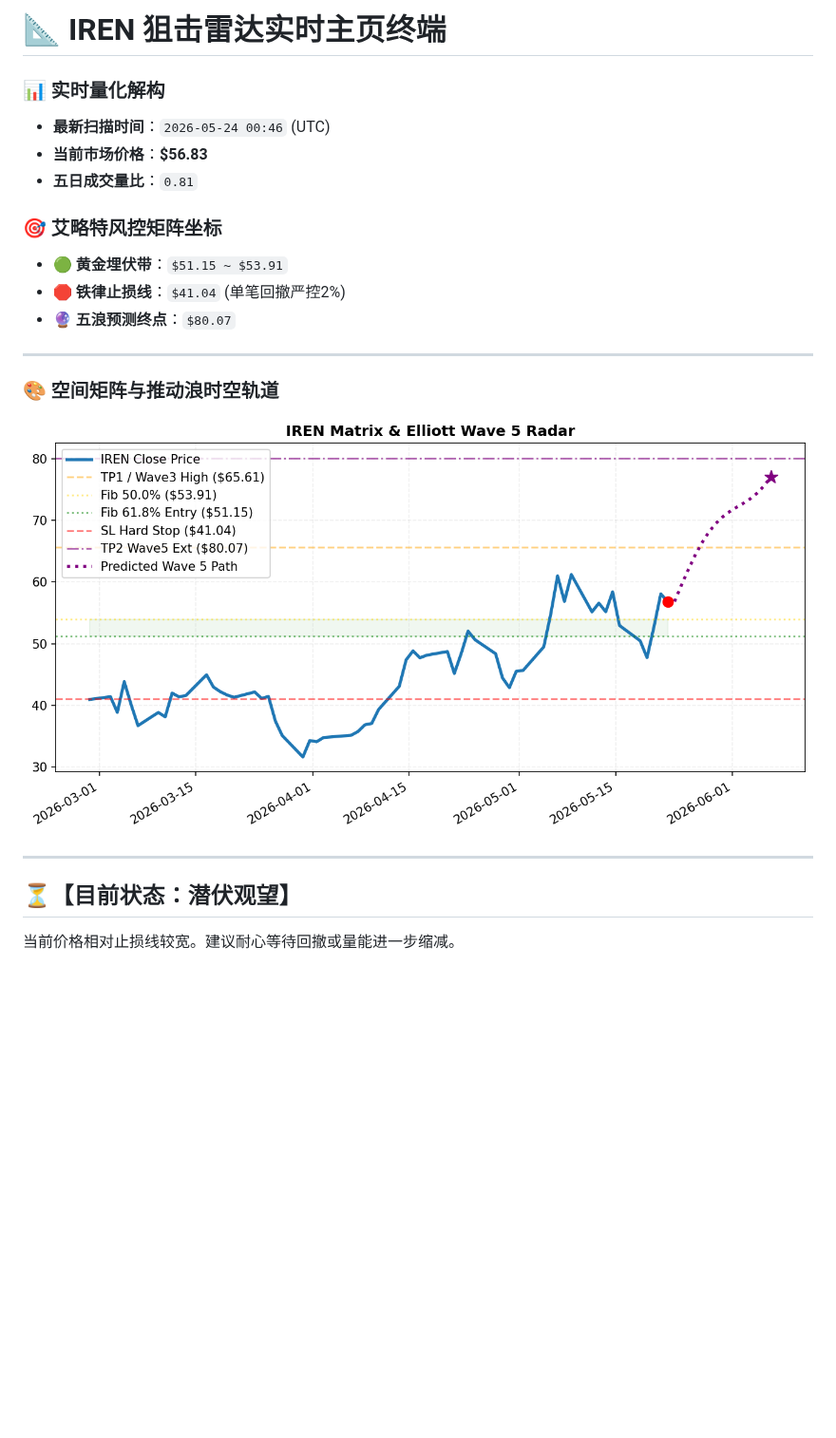
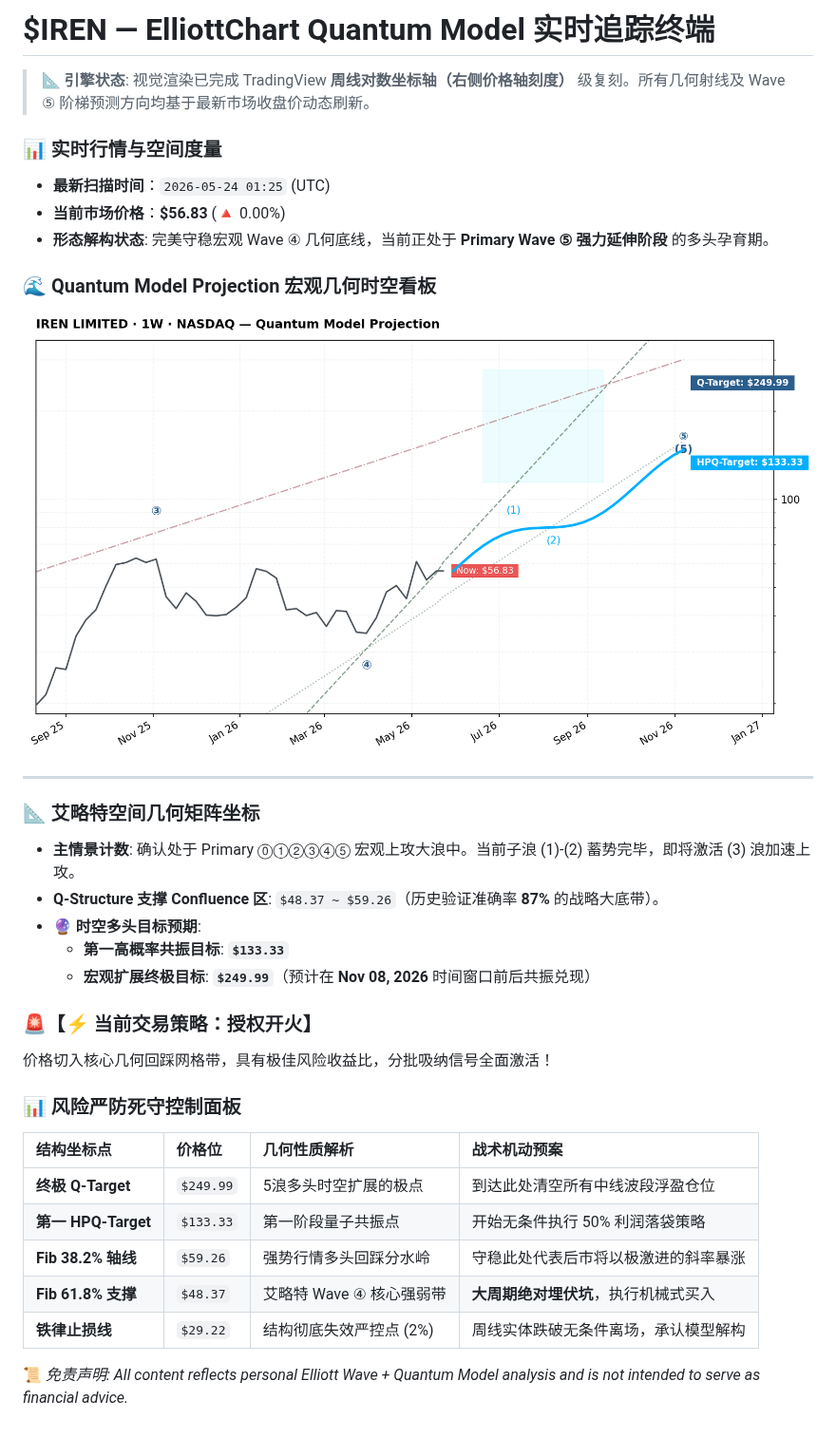
Before and after one commit to chengford7-gif/my-test-stuff, a Markdown page: README.md, the part around the change. Shown at 95% size. GitHub-like rendering; pictures changed too: iren_matrix.png; blank space fills up the shorter version.

Commit message:
Quantum Model Projection: 自动同步最新的 TradingView 复刻风格时空看板

```diff
--- a/README.md
+++ b/README.md
@@ -1,21 +1,34 @@
-# 📐 IREN 狙击雷达实时主页终端
+# $IREN — ElliottChart Quantum Model 实时追踪终端
 
-### 📊 实时量化解构
-* **最新扫描时间**：`2026-05-24 00:46` (UTC)
-* **当前市场价格**：**$56.83**
-* **五日成交量比**：`0.81`
+> 📐 **引擎状态**: 视觉渲染已完成 TradingView **周线对数坐标轴（右侧价格轴刻度）** 级复刻。所有几何射线及 Wave ⑤ 阶梯预测方向均基于最新市场收盘价动态刷新。
 
-### 🎯 艾略特风控矩阵坐标
-* 🟢 **黄金埋伏带**：`$51.15 ~ $53.91`
-* 🛑 **铁律止损线**：`$41.04` (单笔回撤严控2%)
-* 🔮 **五浪预测终点**：`$80.07`
+### 📊 实时行情与空间度量
+* **最新扫描时间**：`2026-05-24 01:25` (UTC)
+* **当前市场价格**：**$56.83** (🔺 0.00%)
+* **形态解构状态**: 完美守稳宏观 Wave ④ 几何底线，当前正处于 **Primary Wave ⑤ 强力延伸阶段** 的多头孕育期。
+
+### 🌊 Quantum Model Projection 宏观几何时空看板
+![Quantum Elliott Chart](iren_matrix.png?v=1779585920)
 
 ---
 
-### 🎨 空间矩阵与推动浪时空轨道
-![IREN Matrix](iren_matrix.png?v=1779583581)
+### 📐 艾略特空间几何矩阵坐标
+* **主情景计数**: 确认处于 Primary ⓪①②③④⑤ 宏观上攻大浪中。当前子浪 (1)-(2) 蓄势完毕，即将激活 (3) 浪加速上攻。
+* **Q-Structure 支撑 Confluence 区**: `$48.37 ~ $59.26`（历史验证准确率 **87%** 的战略大底带）。
+* **🔮 时空多头目标预期**:
+  - **第一高概率共振目标**: **`$133.33`**
+  - **宏观扩展终极目标**: **`$249.99`**（预计在 **Nov 08, 2026** 时间窗口前后共振兑现）
 
----
+### 🚨【⚡ 当前交易策略：授权开火】
+价格切入核心几何回踩网格带，具有极佳风险收益比，分批吸纳信号全面激活！
 
-## ⏳【目前状态：潜伏观望】
-当前价格相对止损线较宽。建议耐心等待回撤或量能进一步缩减。
+### 📊 风险严防死守控制面板
+| 结构坐标点 | 价格位 | 几何性质解析 | 战术机动预案 |
+| :--- | :--- | :--- | :--- |
+| **终极 Q-Target** | `$249.99` | 5浪多头时空扩展的极点 | 到达此处清空所有中线波段浮盈仓位 |
+| **第一 HPQ-Target** | `$133.33` | 第一阶段量子共振点 | 开始无条件执行 50% 利润落袋策略 |
+| **Fib 38.2% 轴线** | `$59.26` | 强势行情多头回踩分水岭 | 守稳此处代表后市将以极激进的斜率暴涨 |
+| **Fib 61.8% 支撑** | `$48.37` | 艾略特 Wave ④ 核心强弱带 | **大周期绝对埋伏坑**，执行机械式买入 |
+| **铁律止损线** | `$29.22` | 结构彻底失效严控点 (2%) | 周线实体跌破无条件离场，承认模型解构 |
+
+📜 *免责声明: All content reflects personal Elliott Wave + Quantum Model analysis and is not intended to serve as financial advice.*
```
